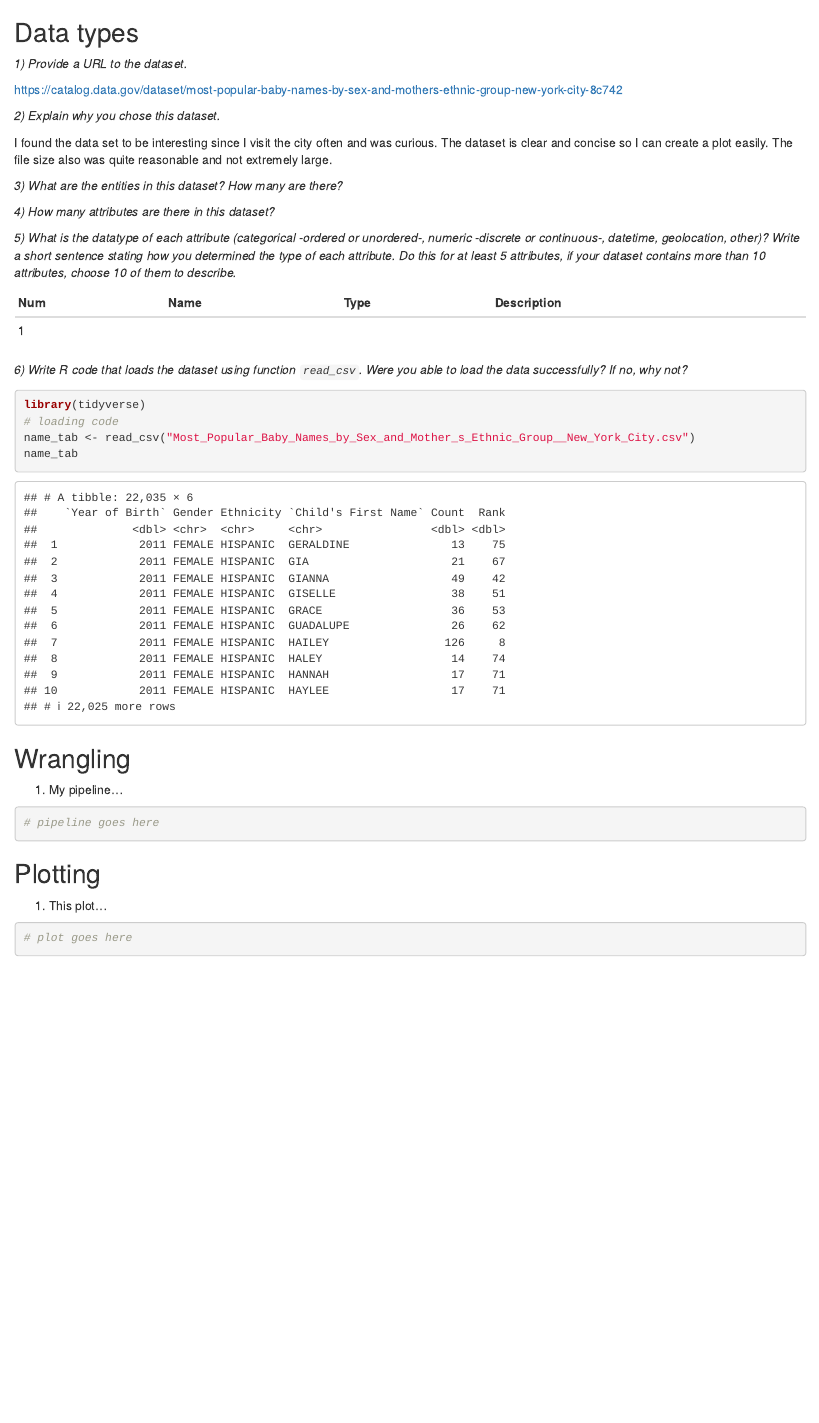
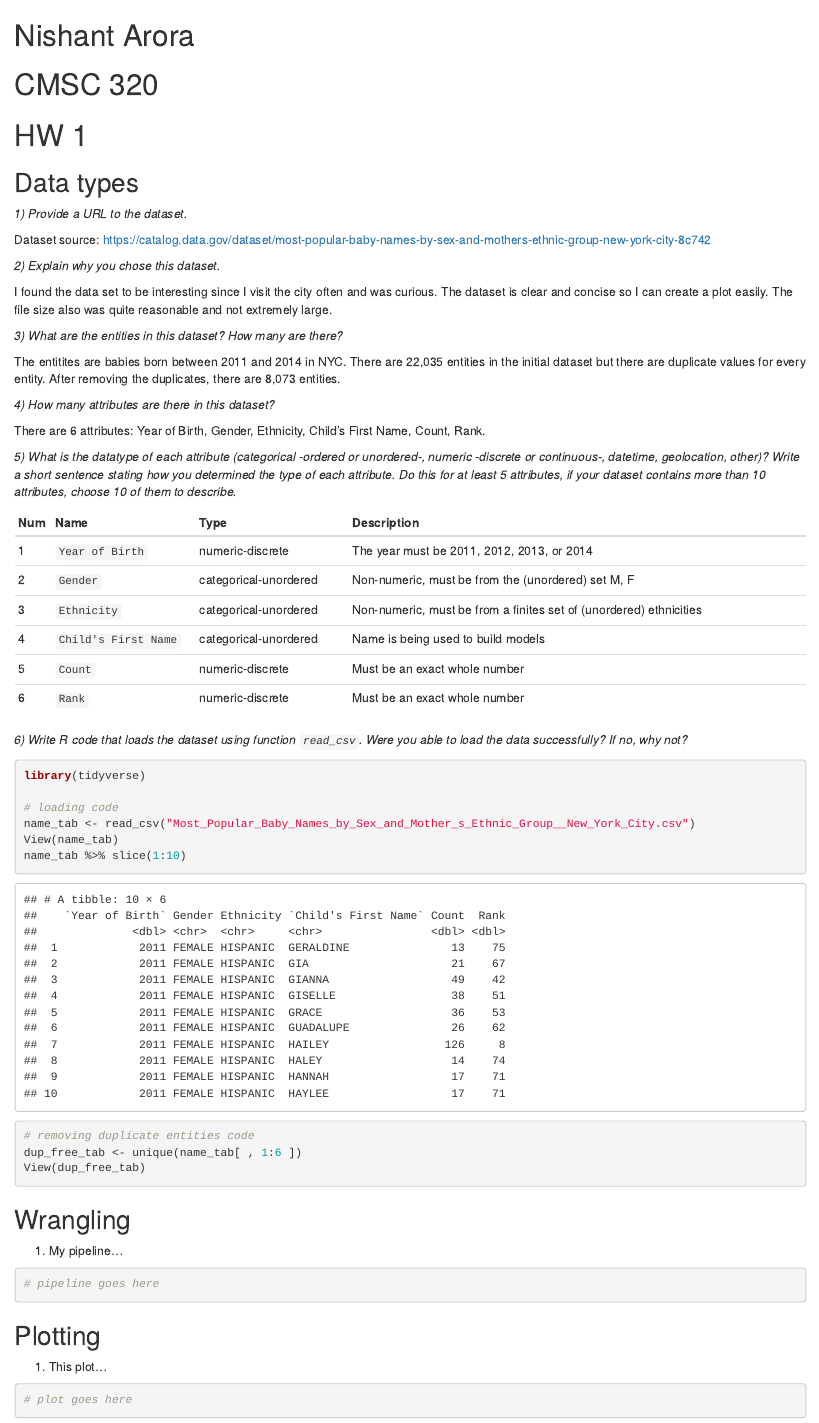
Before and after one commit to nishant/data_science, an R Markdown document (hw1_datatypes_wrangling.Rmd): the page in a window 1100 px wide, from its top. Rendered offline with R 4.5, knitr and Pandoc, with nearby package versions.

Commit message:
Finished p1, datatypes

````diff
--- a/hw1_datatypes_wrangling.Rmd
+++ b/hw1_datatypes_wrangling.Rmd
@@ -1,3 +1,7 @@
+# Nishant Arora
+# CMSC 320
+# HW 1
+
 ```{r knitr_setup, echo=FALSE}
 knitr::opts_chunk$set(cache=TRUE)
 ```
@@ -6,31 +10,49 @@ knitr::opts_chunk$set(cache=TRUE)
 
 _1) Provide a URL to the dataset._
 
-https://catalog.data.gov/dataset/most-popular-baby-names-by-sex-and-mothers-ethnic-group-new-york-city-8c742
+Dataset source: https://catalog.data.gov/dataset/most-popular-baby-names-by-sex-and-mothers-ethnic-group-new-york-city-8c742
+
 
 _2) Explain why you chose this dataset._
 
-I found the data set to be interesting since I visit the city often and was curious.  The dataset is clear and concise so I can create a plot easily. The file size also was quite reasonable and not extremely large.
+I found the data set to be interesting since I visit the city often and was curious. The dataset is clear and concise so I can create a plot easily. The file size also was quite reasonable and not extremely large.
+
 
 _3) What are the entities in this dataset? How many are there?_
+
+The entitites are babies born between 2011 and 2014 in NYC. There are 22,035 entities in the initial dataset but there are duplicate values for every entity. After removing the duplicates, there are 8,073 entities.
 
 
 _4) How many attributes are there in this dataset?_
 
+There are 6 attributes: Year of Birth, Gender, Ethnicity, Child's First Name, Count, Rank.
+
 
 _5) What is the datatype of each attribute (categorical -ordered or unordered-, numeric -discrete or continuous-, datetime, geolocation, other)? Write a short sentence stating how you determined the type of each attribute. Do this for at least 5 attributes, if your dataset contains more than 10 attributes, choose 10 of them to describe._
 
-| Num | Name | Type | Description |
-|-----|------|------|-------------|
-| 1 | <name> | <type> | <descr> |
+| Num |         Name         |          Type         |                            Description                             |
+|-----|----------------------|-----------------------|--------------------------------------------------------------------|
+|  1  |    `Year of Birth`   |    numeric-discrete   |             The year must be 2011, 2012, 2013, or 2014             |
+|  2  |       `Gender`       | categorical-unordered |          Non-numeric, must be from the (unordered) set M, F        |
+|  3  |      `Ethnicity`     | categorical-unordered | Non-numeric, must be from a finites set of (unordered) ethnicities |
+|  4  | `Child's First Name` | categorical-unordered |                  Name is being used to build models                |
+|  5  |       `Count`        |    numeric-discrete   |                    Must be an exact whole number                   |
+|  6  |        `Rank`        |    numeric-discrete   |                    Must be an exact whole number                   |
+
 
 _6) Write R code that loads the dataset using function `read_csv`. Were you able to load the data successfully? If no, why not?_
 
 ```{r load_data, message=FALSE}
 library(tidyverse)
+
 # loading code
 name_tab <- read_csv("Most_Popular_Baby_Names_by_Sex_and_Mother_s_Ethnic_Group__New_York_City.csv")
-name_tab
+View(name_tab)
+name_tab %>% slice(1:10)
+
+# removing duplicate entities code
+dup_free_tab <- unique(name_tab[ , 1:6 ])
+View(dup_free_tab)
 ```
 
 ## Wrangling
````
